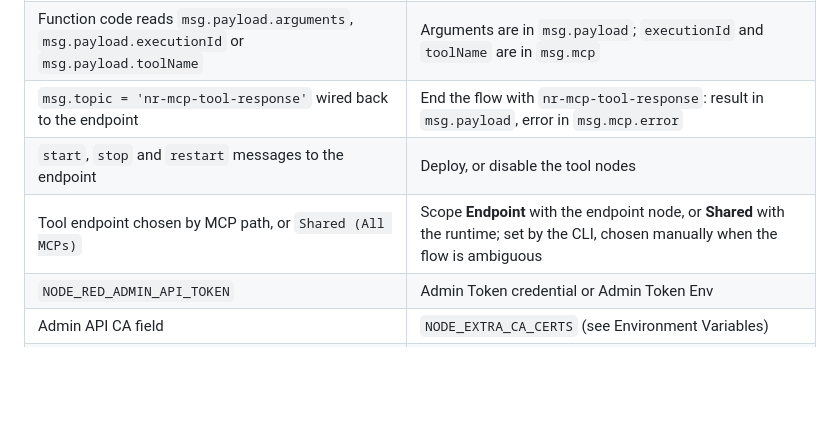
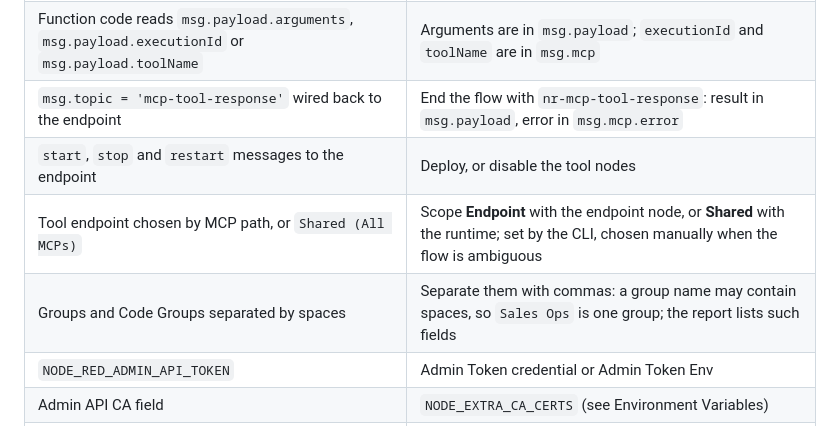
Before and after one commit to olykov/node-red-contrib-mcp-server, a Markdown page: README.md, the part around the change. Rendered like a GitHub page; blank space fills up the shorter version.

Commit message:
docs: fix the 3.x response topic and add the group separator change to Upgrading to 4.0
The 3.x response topic was mcp-tool-response; the type rename had changed it in the table. 3.x accepted spaces between group names, 4.0 splits only on commas and new lines, so a space-separated list becomes one group name.

```diff
--- a/README.md
+++ b/README.md
@@ -89,9 +89,10 @@ report `{ input, output, converted, unchanged, manualReview }`; exit code 1 mean
 | --- | --- |
 | Endpoint output, then a `switch` on `payload.toolName` | Wire each `nr-mcp-tool` output to the start of its branch and remove the switch; the report names the switch branch of every tool |
 | Function code reads `msg.payload.arguments`, `msg.payload.executionId` or `msg.payload.toolName` | Arguments are in `msg.payload`; `executionId` and `toolName` are in `msg.mcp` |
-| `msg.topic = 'nr-mcp-tool-response'` wired back to the endpoint | End the flow with `nr-mcp-tool-response`: result in `msg.payload`, error in `msg.mcp.error` |
+| `msg.topic = 'mcp-tool-response'` wired back to the endpoint | End the flow with `nr-mcp-tool-response`: result in `msg.payload`, error in `msg.mcp.error` |
 | `start`, `stop` and `restart` messages to the endpoint | Deploy, or disable the tool nodes |
 | Tool endpoint chosen by MCP path, or `Shared (All MCPs)` | Scope **Endpoint** with the endpoint node, or **Shared** with the runtime; set by the CLI, chosen manually when the flow is ambiguous |
+| Groups and Code Groups separated by spaces | Separate them with commas: a group name may contain spaces, so `Sales Ops` is one group; the report lists such fields |
 | `NODE_RED_ADMIN_API_TOKEN` | Admin Token credential or Admin Token Env |
 | Admin API CA field | `NODE_EXTRA_CA_CERTS` (see Environment Variables) |
 | MCP 2025-06-18 and 2025-11-25 clients | MCP 2026-07-28 only: Claude Code negotiates it for HTTP servers; Codex needs its `mcp_2026_07_28` feature flag |
```
